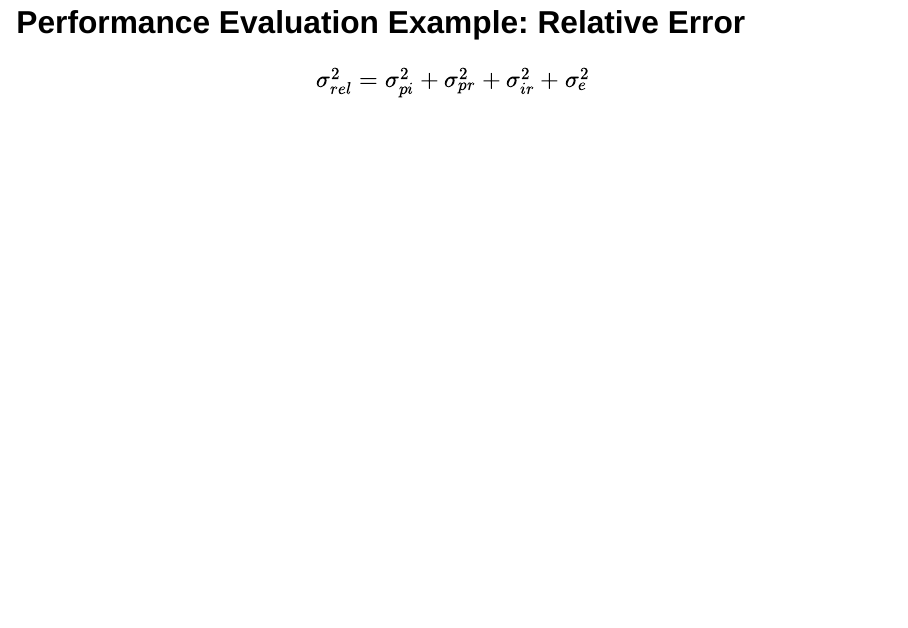
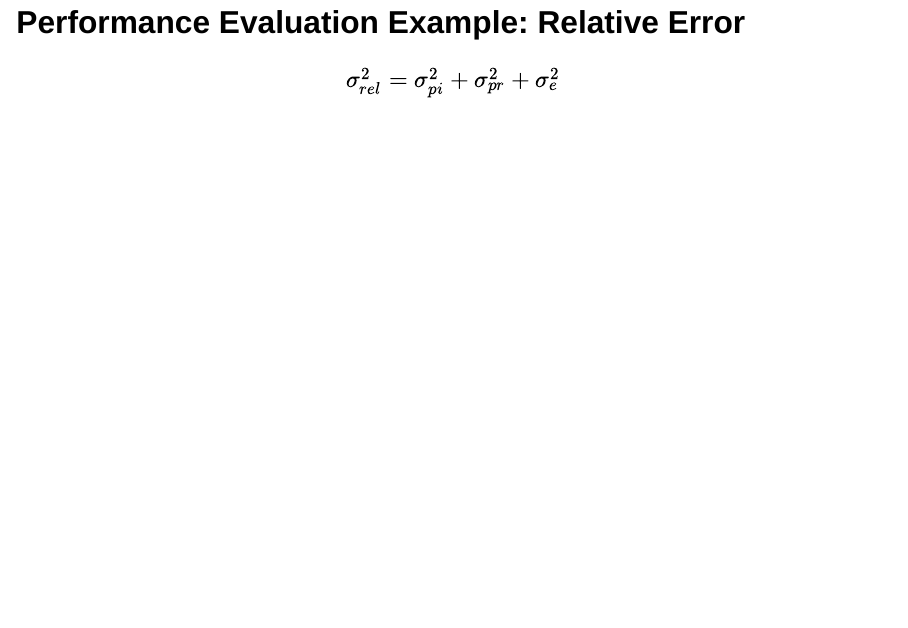
Before and after one commit to alopilato88/psychometrics, a Quarto document (materials/lectures/lecture-6-gtheory.qmd): page 25 of 43. Rendered offline with R 4.5, knitr and Pandoc in place of Quarto, with nearby package versions; drawn as Slidy slides in place of the format the file asks for.

Commit message:
Fix typo.

```diff
--- a/materials/lectures/lecture-6-gtheory.qmd
+++ b/materials/lectures/lecture-6-gtheory.qmd
@@ -228,7 +228,7 @@ $$\sigma^2_{X_{pir}}=\sigma^2_{p}+\sigma^2_{i}+\sigma^2_{r}+\sigma^2_{pi}+\sigma
 
 ## Performance Evaluation Example: Relative Error
 
-$$\sigma^2_{rel}=\sigma^2_{pi}+\sigma^2_{pr}+\sigma^2_{ir}+\sigma^2_{e}$$
+$$\sigma^2_{rel}=\sigma^2_{pi}+\sigma^2_{pr}+\sigma^2_{e}$$
 
 ## Perfromance Evaluation Example: Absolute Error
 
```
Also changed, not shown: materials/lectures/lecture-6-gtheory.html, materials/lectures/lecture-6-gtheory_files/figure-revealjs/unnamed-chunk-14-1.png, materials/lectures/lecture-6-gtheory_files/figure-revealjs/unnamed-chunk-15-1.png.
